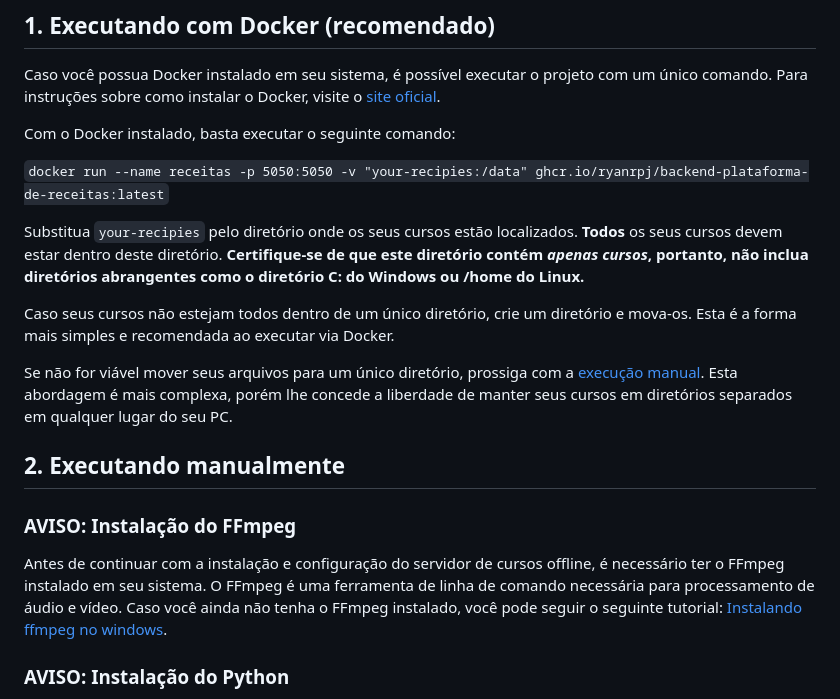
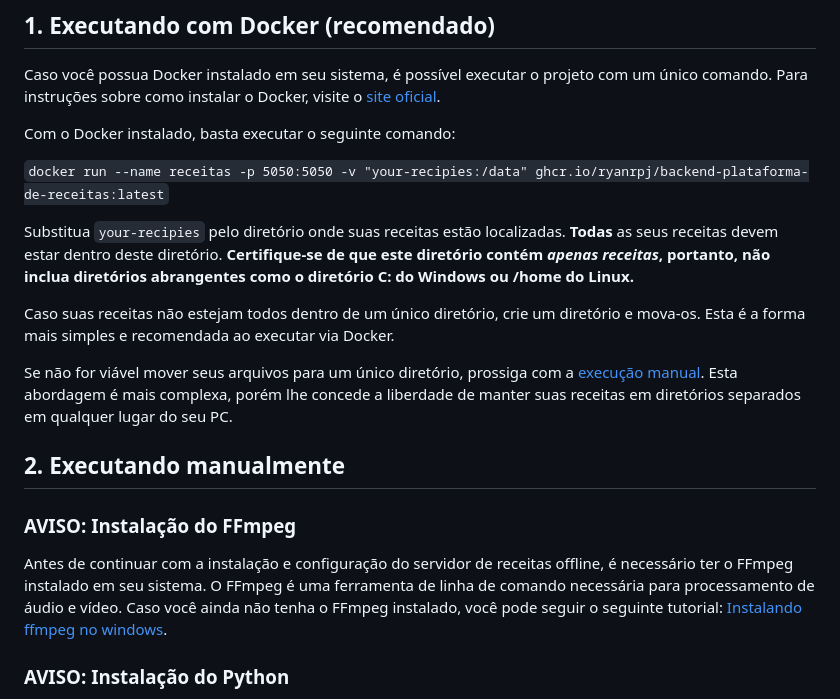
Before and after one commit to dragaoinvisivel/backend-plataforma-de-receitas, a Markdown page: README.md, the part around the change. Rendered like a GitHub page.

Commit message:
Update README.md
receitas

````diff
--- a/README.md
+++ b/README.md
@@ -10,16 +10,16 @@ Com o Docker instalado, basta executar o seguinte comando:
 
 ```docker run --name receitas -p 5050:5050 -v "your-recipies:/data" ghcr.io/ryanrpj/backend-plataforma-de-receitas:latest```
 
-Substitua ```your-recipies``` pelo diretório onde os seus cursos estão localizados. **Todos** os seus cursos devem estar dentro deste diretório. **Certifique-se de que este diretório contém _apenas cursos_, portanto, não inclua diretórios abrangentes como o diretório C: do Windows ou /home do Linux.**
+Substitua ```your-recipies``` pelo diretório onde suas receitas estão localizadas. **Todas** as seus receitas devem estar dentro deste diretório. **Certifique-se de que este diretório contém _apenas receitas_, portanto, não inclua diretórios abrangentes como o diretório C: do Windows ou /home do Linux.**
 
-Caso seus cursos não estejam todos dentro de um único diretório, crie um diretório e mova-os. Esta é a forma mais simples e recomendada ao executar via Docker.
+Caso suas receitas não estejam todos dentro de um único diretório, crie um diretório e mova-os. Esta é a forma mais simples e recomendada ao executar via Docker.
 
-Se não for viável mover seus arquivos para um único diretório, prossiga com a [execução manual](#2-executando-manualmente). Esta abordagem é mais complexa, porém lhe concede a liberdade de manter seus cursos em diretórios separados em qualquer lugar do seu PC.
+Se não for viável mover seus arquivos para um único diretório, prossiga com a [execução manual](#2-executando-manualmente). Esta abordagem é mais complexa, porém lhe concede a liberdade de manter suas receitas em diretórios separados em qualquer lugar do seu PC.
 
 ## 2. Executando manualmente
 ### AVISO: Instalação do FFmpeg
 
-Antes de continuar com a instalação e configuração do servidor de cursos offline, é necessário ter o FFmpeg instalado em seu sistema. O FFmpeg é uma ferramenta de linha de comando necessária para processamento de áudio e vídeo. Caso você ainda não tenha o FFmpeg instalado, você pode seguir o seguinte tutorial: [Instalando ffmpeg no windows](https://pt.wikihow.com/Instalar-o-FFmpeg-no-Windows).
+Antes de continuar com a instalação e configuração do servidor de receitas offline, é necessário ter o FFmpeg instalado em seu sistema. O FFmpeg é uma ferramenta de linha de comando necessária para processamento de áudio e vídeo. Caso você ainda não tenha o FFmpeg instalado, você pode seguir o seguinte tutorial: [Instalando ffmpeg no windows](https://pt.wikihow.com/Instalar-o-FFmpeg-no-Windows).
 
 ### AVISO: Instalação do Python
 
````
